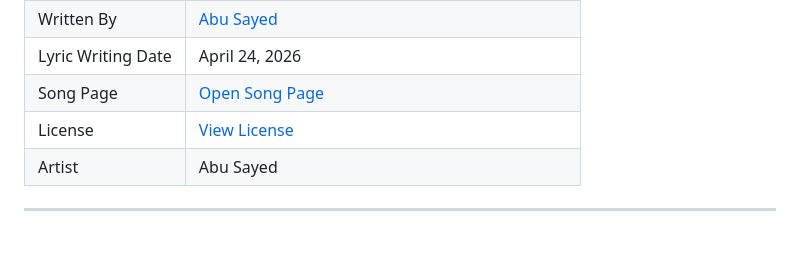
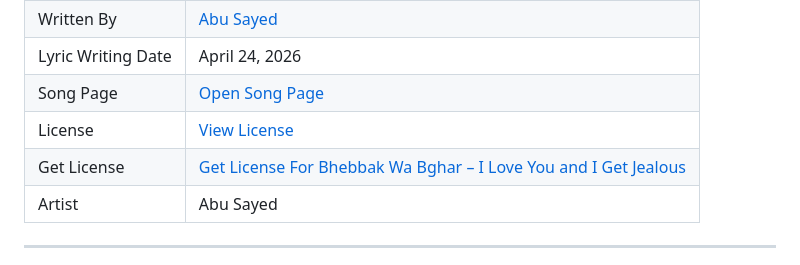
Before and after one commit to ImAbuSayed/bhebbak-wa-bghar-i-love-you-and-i-get-jealous, a Markdown page: README.md, the part around the change. Drawn GitHub-style; blank space fills up the shorter version.

Commit message:
docs: update public README

```diff
--- a/README.md
+++ b/README.md
@@ -13,6 +13,7 @@
 | Lyric Writing Date | April 24, 2026 |
 | Song Page | [Open Song Page](https://imabusayed.github.io/bhebbak-wa-bghar-i-love-you-and-i-get-jealous/) |
 | License | [View License](./LICENSE.md) |
+| Get License | [Get License For Bhebbak Wa Bghar – I Love You and I Get Jealous](https://music.abusayed.com.bd/Licensing/) |
 | Artist | Abu Sayed |
 
 ---
```
